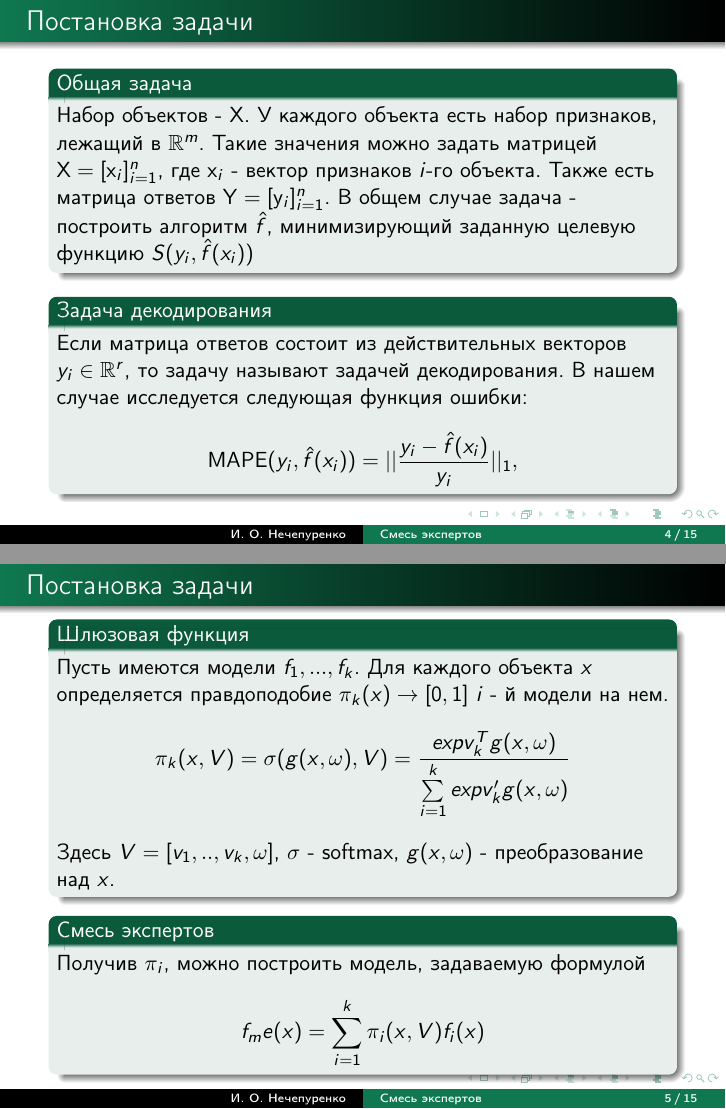
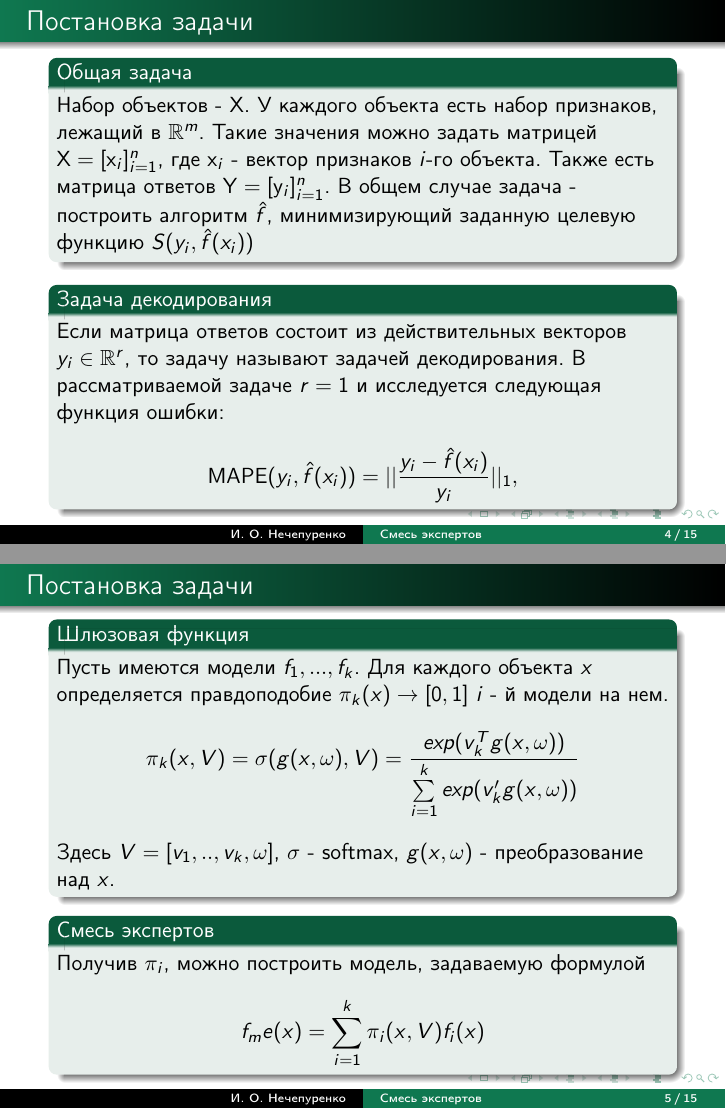
Before and after one commit to Intelligent-Systems-Phystech/2019-Project-48, LaTeX slides (slides/Nechepurenco2019.tex): pages 4 and 5 of 15, joined at a grey line. Compiled offline with pdfLaTeX.

Commit message:
updated presentation

```diff
--- a/slides/Nechepurenco2019.tex
+++ b/slides/Nechepurenco2019.tex
@@ -90,7 +90,7 @@ $\mathbf{X} = [\mathbf{x}_i]_{i = 1}^n$, где $\mathbf{x}_i$ -  вектор
 %---\end{block}
 
 \begin{block}{Задача декодирования}
-Если матрица ответов состоит из действительных векторов  $y_i \in \mathbb{R}^r$, то задачу называют задачей декодирования. В нашем случае исследуется следующая функция ошибки:
+Если матрица ответов состоит из действительных векторов  $y_i \in \mathbb{R}^r$, то задачу называют задачей декодирования. В рассматриваемой задаче $r=1$ и исследуется следующая функция ошибки:
 $$\text{MAPE}(y_i, \hat{f}(x_i)) = ||\frac{ y_i - \hat{f}(x_i)}{y_i} ||_1,$$
 \end{block}
 
```
Also changed, not shown: slides/Nechepurenco2019.pdf, slides/Nechepurenco2019.tex (2 more changed lines).
